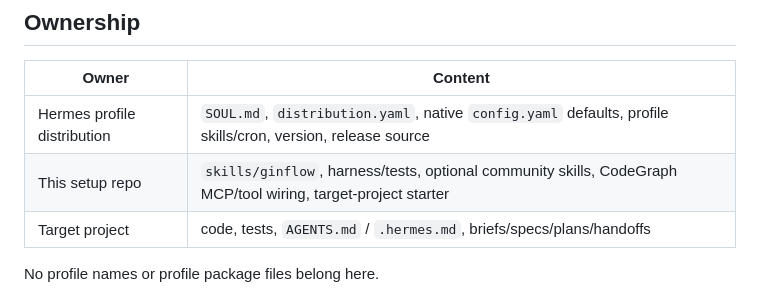
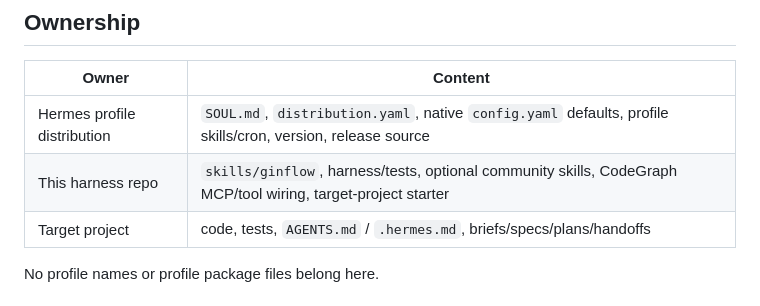
Before and after one commit to ginn1111/gin-harness, a Markdown page: README.md, the part around the change. Rendered like a GitHub page.

Commit message:
docs: rename agents-hype references to gin-harness

```diff
--- a/README.md
+++ b/README.md
@@ -9,7 +9,7 @@ This repo contains no profile identity, profile manifest, profile registry, prov
 | Owner | Content |
 |---|---|
 | Hermes profile distribution | `SOUL.md`, `distribution.yaml`, native `config.yaml` defaults, profile skills/cron, version, release source |
-| This setup repo | `skills/ginflow`, harness/tests, optional community skills, CodeGraph MCP/tool wiring, target-project starter |
+| This harness repo | `skills/ginflow`, harness/tests, optional community skills, CodeGraph MCP/tool wiring, target-project starter |
 | Target project | code, tests, `AGENTS.md` / `.hermes.md`, briefs/specs/plans/handoffs |
 
 No profile names or profile package files belong here.
```
Also changed, not shown: INSTALL.md (+3 -3 lines).
